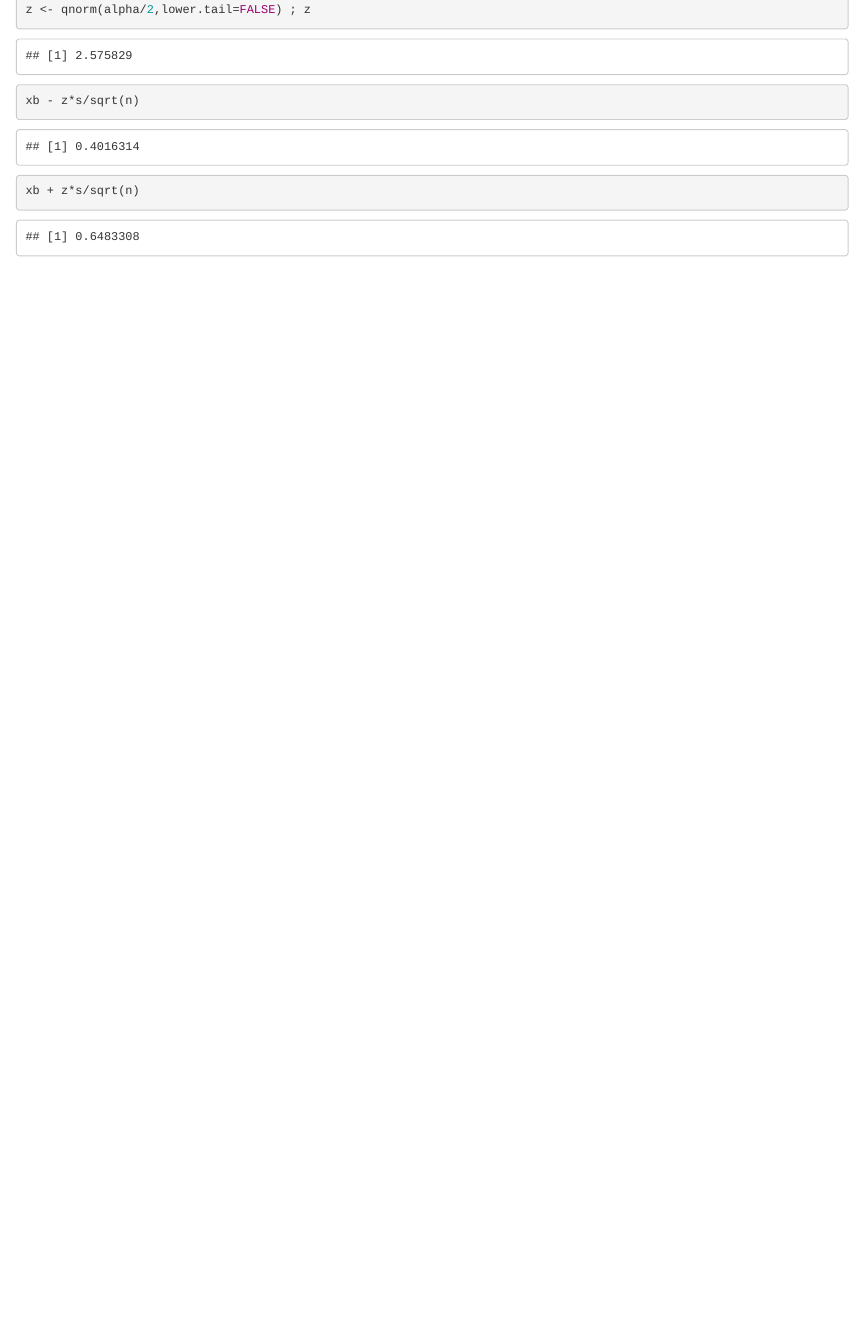
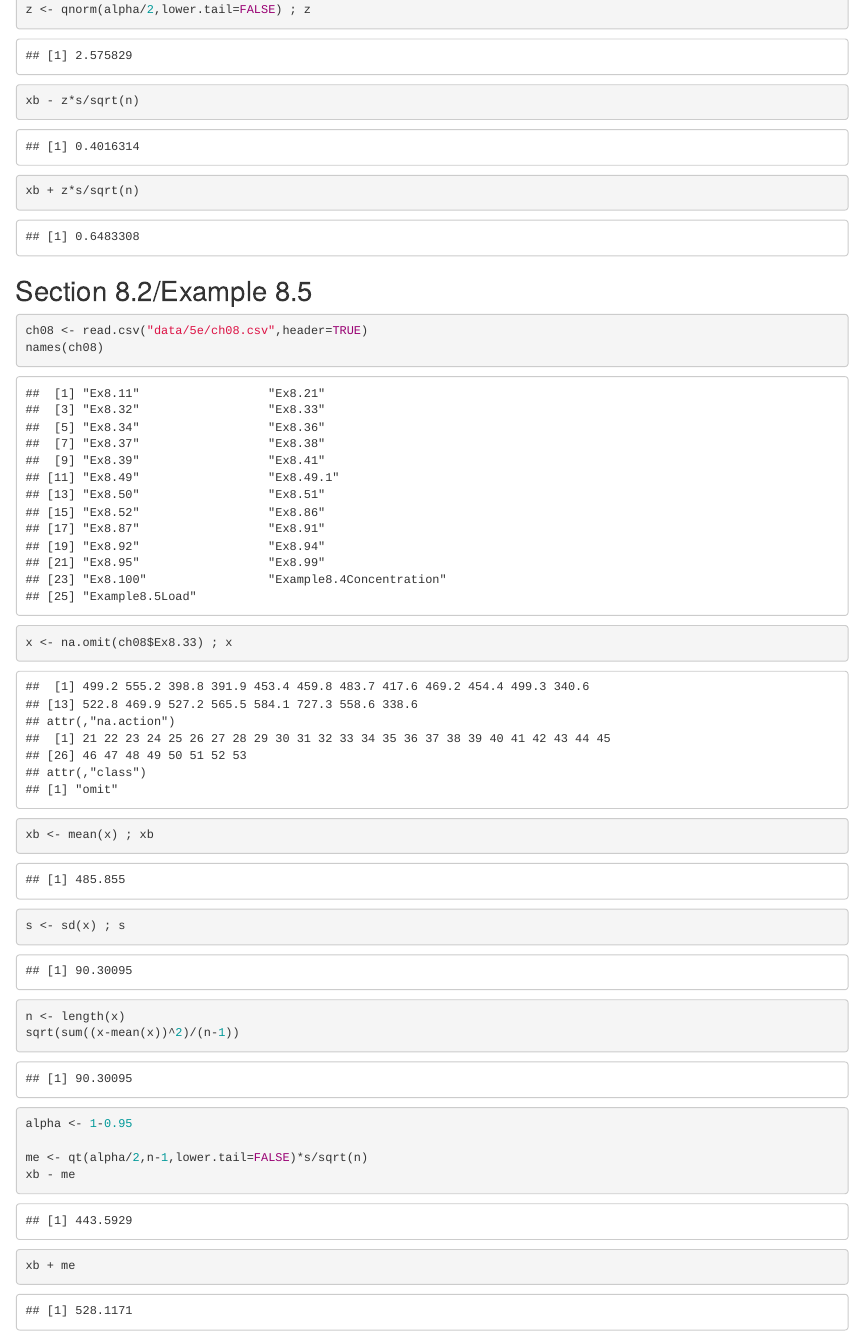
Before and after one commit to MiddelkoopT/Stats-2016-Spring, an R Markdown document (stats-2016-08a-Confidence_Intervals-class.Rmd): the page in a window 1100 px wide, from 8290 px down. Rendered offline with R 4.5, knitr and Pandoc, with nearby package versions; code that draws random numbers runs with fixed seeds of ours.

Commit message:
In class material, includes Example 8.33

````diff
--- a/stats-2016-08a-Confidence_Intervals-class.Rmd
+++ b/stats-2016-08a-Confidence_Intervals-class.Rmd
@@ -92,3 +92,21 @@ xb - z*s/sqrt(n)
 xb + z*s/sqrt(n)
 
 ```
+
+## Section 8.2/Example 8.5
+
+```{r}
+ch08 <- read.csv("data/5e/ch08.csv",header=TRUE)
+names(ch08)
+x <- na.omit(ch08$Ex8.33) ; x
+xb <- mean(x) ; xb
+s <- sd(x) ; s
+n <- length(x)
+sqrt(sum((x-mean(x))^2)/(n-1))
+alpha <- 1-0.95
+
+me <- qt(alpha/2,n-1,lower.tail=FALSE)*s/sqrt(n)
+xb - me
+xb + me
+
+```
````
